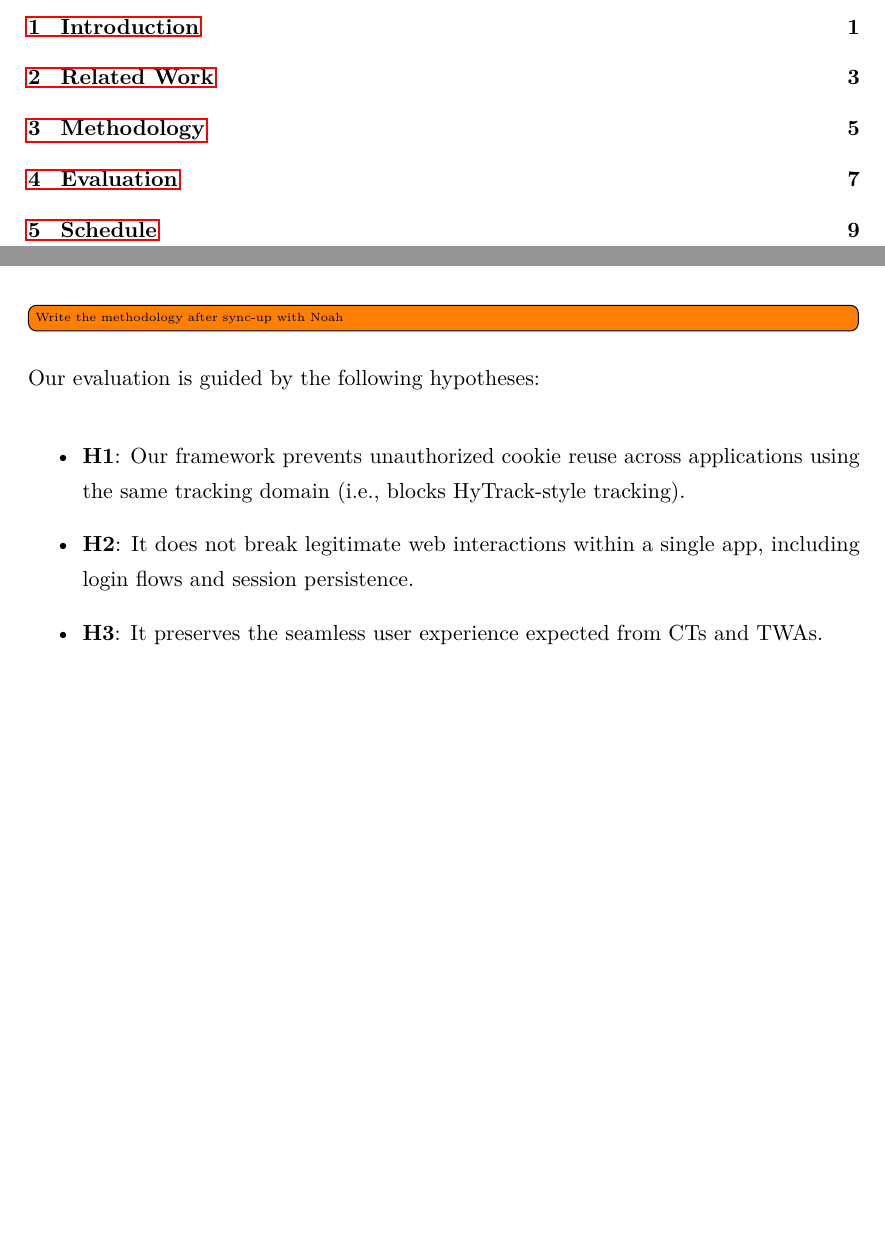
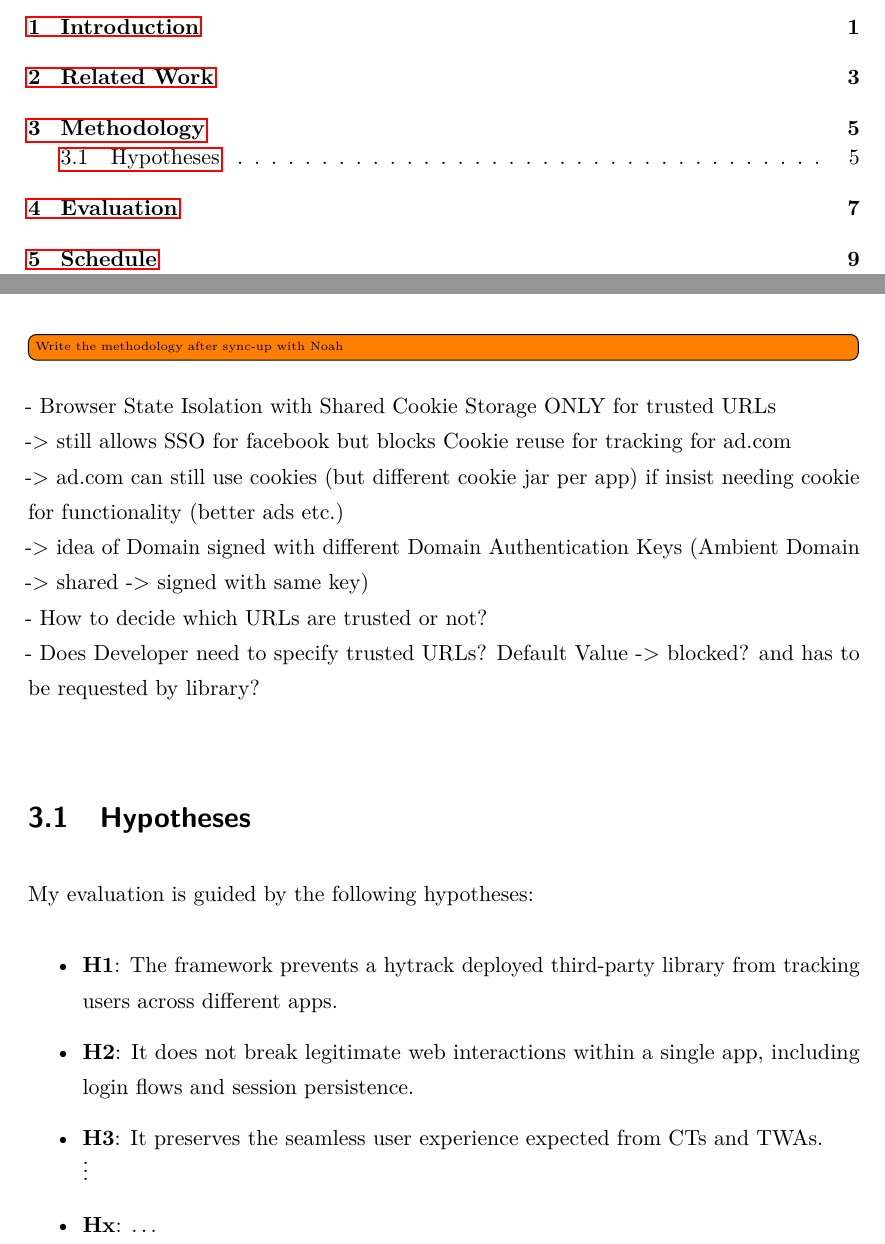
Before and after one commit to timchr42/thesis, a LaTeX thesis (thesis-template/Thesis.tex, which reads thesis-template/src/Chapters/methodology.tex): two parts of pages 11 and 21 of 34, joined at a grey line, cut so that both start at the same text, the shorter picture padded with empty space. The pictures show the PDF file thesis-template/Thesis.pdf that the author committed with the source.

Commit message:
add labels to sections; add notes to methodology

```diff
--- a/thesis-template/src/Chapters/methodology.tex
+++ b/thesis-template/src/Chapters/methodology.tex
@@ -10,12 +11,23 @@
 
 % ----------------------------Methodology--------------------------
 
-Our evaluation is guided by the following hypotheses:
+- Browser State Isolation with Shared Cookie Storage ONLY for trusted URLs \\
+  -> still allows SSO for facebook but blocks Cookie reuse for tracking for ad.com \\
+  -> ad.com can still use cookies (but different cookie jar per app) if insist needing cookie for functionality (better ads etc.) \\
+  -> idea of Domain signed with different Domain Authentication Keys (Ambient Domain -> shared -> signed with same key)\\
+- How to decide which URLs are trusted or not? \\
+- Does Developer need to specify trusted URLs? Default Value -> blocked? and has to be requested by library? \\
+
+\section{Hypotheses}
+
+My evaluation is guided by the following hypotheses:
 
 \begin{itemize}
-  \item \textbf{H1}: Our framework prevents unauthorized cookie reuse across applications using the same tracking domain (i.e., blocks HyTrack-style tracking).
+  \item \textbf{H1}: The framework prevents a hytrack deployed third-party library from tracking users across different apps.
   \item \textbf{H2}: It does not break legitimate web interactions within a single app, including login flows and session persistence.
   \item \textbf{H3}: It preserves the seamless user experience expected from CTs and TWAs.
+    \\ \vdots
+  \item \textbf{Hx}: \dots
 \end{itemize}
 
 % -----------------------------------------------------------------
```
Also changed, not shown: thesis-template/src/Chapters/introduction.tex (+1 -0 lines), thesis-template/src/Chapters/related_work.tex (+1 -0 lines), thesis-template/src/Chapters/success_criteria.tex (+1 -0 lines), thesis-template/src/Presections/abstract.tex (+2 -1 lines), thesis-template/Thesis.pdf, thesis-template/src/Chapters/methodology.tex (1 more changed lines).
